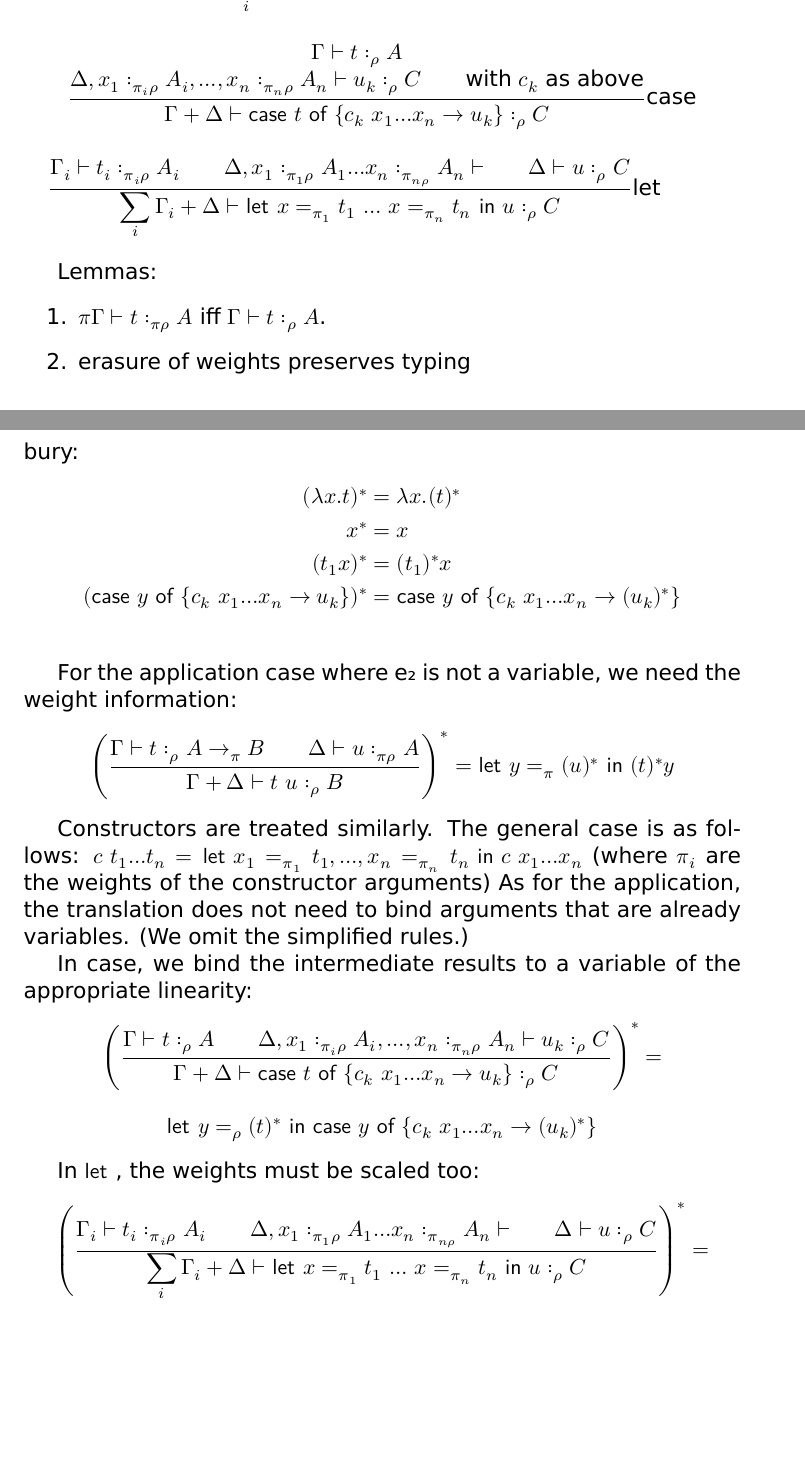
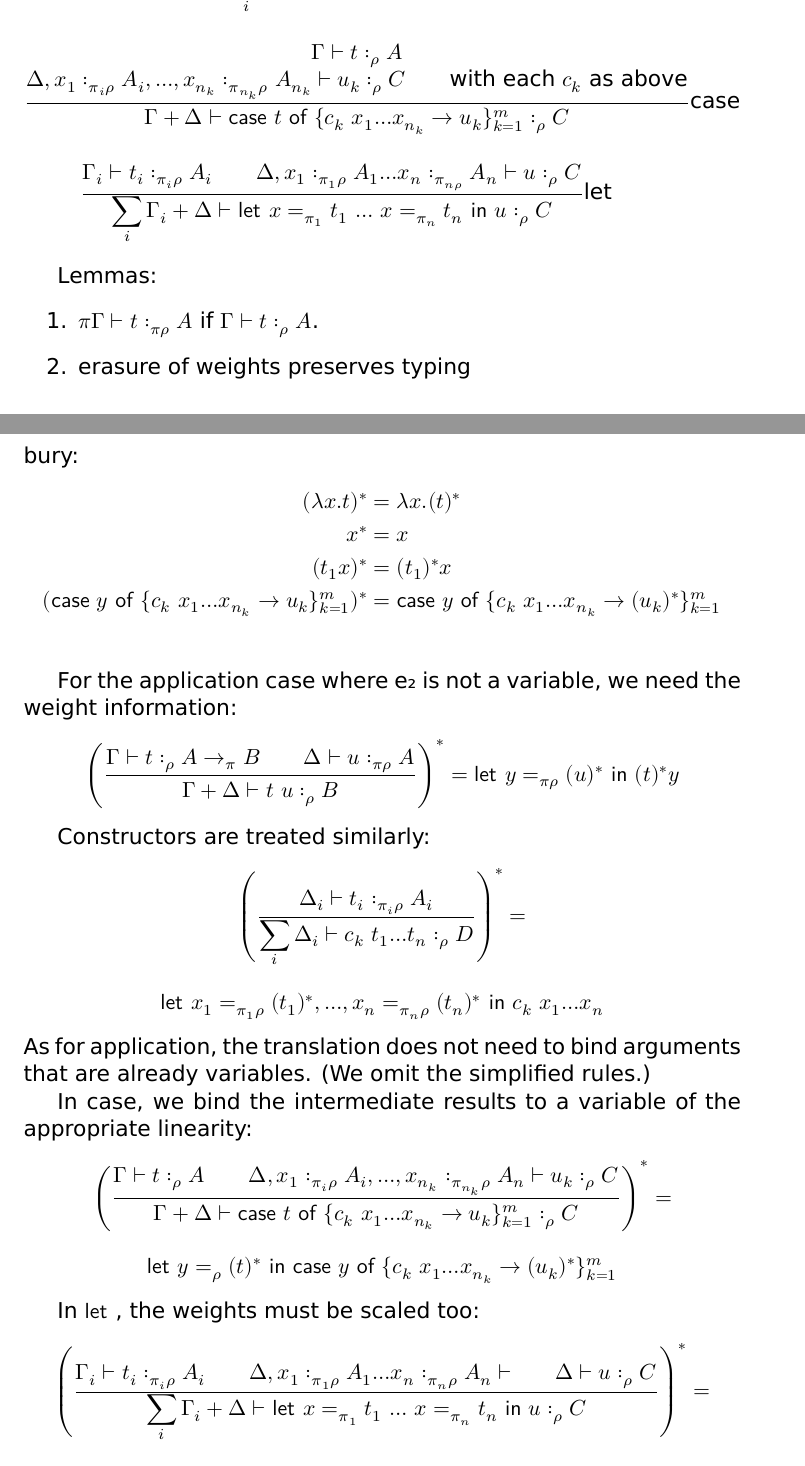
Before and after one commit to tweag/linear-types, a LaTeX document (FormalSystem.tex): two parts of pages 5 and 6 of 10, joined at a grey line, cut so that both start at the same text, the shorter picture padded with empty space. Compiled offline with XeLaTeX.

Commit message:
Proof-reading

```diff
--- a/FormalSystem.tex
+++ b/FormalSystem.tex
@@ -18,7 +18,7 @@
 \usepackage{fontspec}
 \usepackage{unicode-math}
 \setmainfont[]{DejaVu Sans}
-\newcommand{\case}[2]{\mathsf{case} #1 \mathsf{of} \{#2\}}
+\newcommand{\case}[2]{\mathsf{case} #1 \mathsf{of} \{#2\}^m_{k=1}}
 \newcommand{\inl}{\mathsf{inl} }
 \newcommand{\inr}{\mathsf{inr} }
 \newcommand{\flet}[1][]{\mathsf{let}_{#1} }
@@ -96,7 +96,7 @@ quantity \(π\) of \(A\))
 \item weighted ADTs.
 
 \begin{align*}
-\mathsf{data} D = c_k  π₁ A₁  …  π_{n_k} A_{n_k}
+\mathsf{data} D = (c_k  π₁ A₁  …  π_{n_k} A_{n_k})^m_{k=1}
 \end{align*}
 (\(D\) has \(m\) constructors \(c_k\), for \(k ∈ 1…m\)).
 
@@ -185,10 +188,10 @@ We have a weighted typing judgement \(Γ ⊢ x:_π A\), inductively defined by t
 \inferrule{Δᵢ ⊢ tᵢ :_{πᵢρ} Aᵢ \\ \text {$c_k$ is a constructor of $D$ with arguments $Aᵢ$ and weights $πᵢ$}}
           {\sum_i Δᵢ ⊢ c_k  t₁ … t_n :_ρ  D}\text{constructor}
 
-\inferrule{Γ   ⊢  t  :_{ρ} A  \\ Δ, x₁:_{πᵢρ} Aᵢ, …, x_n:_{π_nρ} A_n ⊢ u_k :_ρ C \\ \text{with $c_k$ as above}}
-          {Γ+Δ ⊢ \case t {c_k  x₁ … x_n → u_k} :_ρ C}\text{case}
+\inferrule{Γ   ⊢  t  :_{ρ} A  \\ Δ, x₁:_{πᵢρ} Aᵢ, …, x_{n_k}:_{π_{n_k}ρ} A_{n_k} ⊢ u_k :_ρ C \\ \text{with each $c_k$ as above}}
+          {Γ+Δ ⊢ \case t {c_k  x₁ … x_{n_k} → u_k} :_ρ C}\text{case}
 
-\inferrule{Γᵢ   ⊢  tᵢ  :_{πᵢρ} Aᵢ  \\ Δ, x₁:_{π₁ρ} A₁ …  x_n:_{π_{nρ}} A_n ⊢  \\ Δ ⊢ u :_ρ C }
+\inferrule{Γᵢ   ⊢  tᵢ  :_{πᵢρ} Aᵢ  \\ Δ, x₁:_{π₁ρ} A₁ …  x_n:_{π_{nρ}} A_n ⊢ u :_ρ C }
           {\sum_i Γᵢ+Δ ⊢ \flet x =_{π₁} t₁  …  x =_{π_n} t_n  \fin u :_ρ C}\text{let}
 
 
@@ -196,7 +199,7 @@ We have a weighted typing judgement \(Γ ⊢ x:_π A\), inductively defined by t
 
 Lemmas:
 \begin{enumerate}
-\item \(πΓ ⊢ t:_{πρ} A\) iff \(Γ ⊢ t:_ρ A\).
+\item \(πΓ ⊢ t:_{πρ} A\) if \(Γ ⊢ t:_ρ A\).
 \item erasure of weights preserves typing
 \end{enumerate}
 
@@ -219,7 +222,7 @@ we just write the translation rules in compact form, as Launchbury:
 (λx. t)^* &= λx. (t)^* \\
 x^*       &= x \\
 (t₁ x )^* &= (t₁)^* x \\
-(\case y {c_k  x₁ … x_n → u_k})^* &= \case y {c_k  x₁ … x_n → (u_k)^*} \\
+(\case y {c_k  x₁ … x_{n_k} → u_k})^* &= \case y {c_k  x₁ … x_{n_k} → (u_k)^*} \\
 \end{align*}
 
 For the application case where e₂ is not a variable, we need the
@@ -227,27 +230,32 @@ weight information:
 \begin{mathpar}
 \left(\inferrule{Γ ⊢ t :_ρ  A →_π B  \\   Δ ⊢ u :_{πρ} A}
           {Γ+Δ ⊢ t u  :_ρ  B}\right)^* =
-  \flet y =_{π} (u)^* \fin (t)^* y
+  \flet y =_{πρ} (u)^* \fin (t)^* y
 \end{mathpar}
 
-Constructors are treated similarly. The general case is as follows: \(c  t₁ … t_n = \flet x₁ =_{π_1} t₁,…, x_n =_{π_n} t_n \fin c x₁ …
-x_n\) (where \(π_i\) are the weights of the constructor arguments)
-As for the application, the translation does not need to bind arguments that are already
+Constructors are treated similarly:
+\begin{mathpar}
+\left(\inferrule{Δᵢ ⊢ tᵢ :_{πᵢρ} Aᵢ}
+     {\sum_i Δᵢ ⊢ c_k  t₁ … t_n :_ρ  D}\right)^* =
+
+     \flet x₁ =_{π_1ρ} (t₁)^*,…, x_n =_{π_nρ} (t_n)^* \fin c_k x₁ … x_n
+\end{mathpar}
+As for application, the translation does not need to bind arguments that are already
 variables. (We omit the simplified rules.)
 
 
 In case, we bind the intermediate results to a variable of the
 appropriate linearity:
 \begin{mathpar}
-\left(\inferrule{Γ   ⊢  t  :_{ρ} A  \\ Δ, x₁:_{πᵢρ} Aᵢ, …, x_n:_{π_nρ} A_n ⊢ u_k :_ρ C}
-          {Γ+Δ ⊢ \case t {c_k  x₁ … x_n → u_k} :_ρ C}\right)^* =
+\left(\inferrule{Γ   ⊢  t  :_{ρ} A  \\ Δ, x₁:_{πᵢρ} Aᵢ, …, x_{n_k}:_{π_{n_k}ρ} A_n ⊢ u_k :_ρ C}
+          {Γ+Δ ⊢ \case t {c_k  x₁ … x_{n_k} → u_k} :_ρ C}\right)^* =
 
-          \flet y =_ρ (t)^* \fin \case y {c_k  x₁ … x_n → (u_k)^*}
+          \flet y =_ρ (t)^* \fin \case y {c_k  x₁ … x_{n_k} → (u_k)^*}
 \end{mathpar}
 
 In $\flet$, the weights must be scaled too:
 \begin{mathpar}
-\left(\inferrule{Γᵢ   ⊢  tᵢ  :_{πᵢρ} Aᵢ  \\ Δ, x₁:_{π₁ρ} A₁ …  x_n:_{π_{nρ}} A_n ⊢  \\ Δ ⊢ u :_ρ C }
+\left(\inferrule{Γᵢ   ⊢  tᵢ  :_{πᵢρ} Aᵢ  \\ Δ, x₁:_{π₁ρ} A₁ …  x_n:_{π_{n}ρ} A_n ⊢  \\ Δ ⊢ u :_ρ C }
           {\sum_i Γᵢ+Δ ⊢ \flet x =_{π₁} t₁  …  x =_{π_n} t_n  \fin u :_ρ C}\right)^* =
 
           \flet x₁ =_{ρπ_1} (t₁)^*,…, x_n =_{ρπ_n} (t_n)^* \fin (u)^* \\
```
Also changed, not shown: FormalSystem.tex (19 more changed lines).
